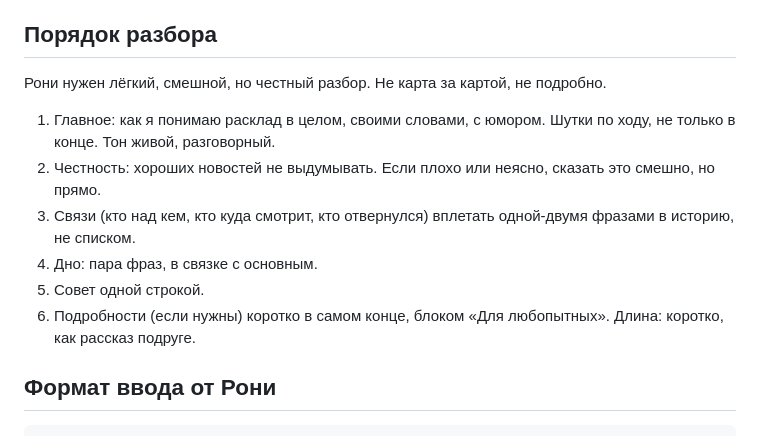
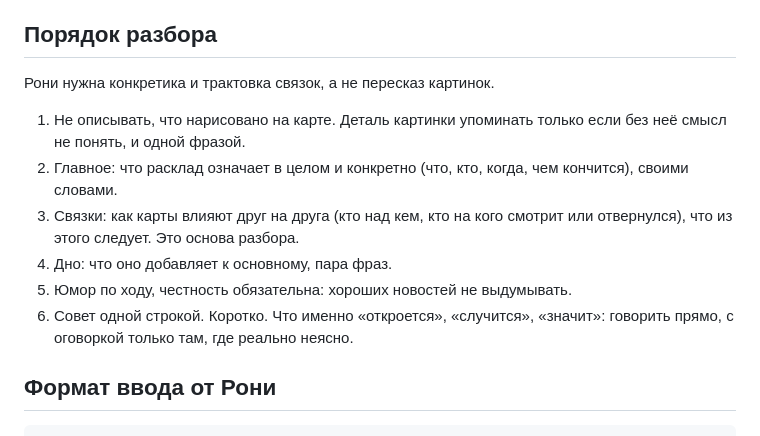
Before and after one commit to ronyaalt/maya, a Markdown page: tarot/CLAUDE.md, the part around the change. Rendered like a GitHub page.

Commit message:
tarot: трактовать связки и конкретику, не пересказывать карты
Co-Authored-By: Claude Sonnet 5.5 <noreply@anthropic.com>
Claude-Session: https://claude.ai/code/session_018yUzZKBzpZkRSKoZZcVv6v

````diff
--- a/tarot/CLAUDE.md
+++ b/tarot/CLAUDE.md
@@ -40,14 +40,14 @@
 Значения позиций в раскладах фиксированных нет: Рони называет их сама (например, «верхний ряд — сейчас, нижний — потом»). Если не назвала, читаем 6 или 9 карт как один вопрос.
 
 ## Порядок разбора
-Рони нужен лёгкий, смешной, но честный разбор. Не карта за картой, не подробно.
-1. Главное: как я понимаю расклад в целом, своими словами, с юмором. Шутки по ходу, не только в конце. Тон живой, разговорный.
-2. Честность: хороших новостей не выдумывать. Если плохо или неясно, сказать это смешно, но прямо.
-3. Связи (кто над кем, кто куда смотрит, кто отвернулся) вплетать одной-двумя фразами в историю, не списком.
-4. Дно: пара фраз, в связке с основным.
-5. Совет одной строкой.
-6. Подробности (если нужны) коротко в самом конце, блоком «Для любопытных».
-Длина: коротко, как рассказ подруге.
+Рони нужна конкретика и трактовка связок, а не пересказ картинок.
+1. Не описывать, что нарисовано на карте. Деталь картинки упоминать только если без неё смысл не понять, и одной фразой.
+2. Главное: что расклад означает в целом и конкретно (что, кто, когда, чем кончится), своими словами.
+3. Связки: как карты влияют друг на друга (кто над кем, кто на кого смотрит или отвернулся), что из этого следует. Это основа разбора.
+4. Дно: что оно добавляет к основному, пара фраз.
+5. Юмор по ходу, честность обязательна: хороших новостей не выдумывать.
+6. Совет одной строкой. Коротко.
+Что именно «откроется», «случится», «значит»: говорить прямо, с оговоркой только там, где реально неясно.
 
 ## Формат ввода от Рони
 ```
````
